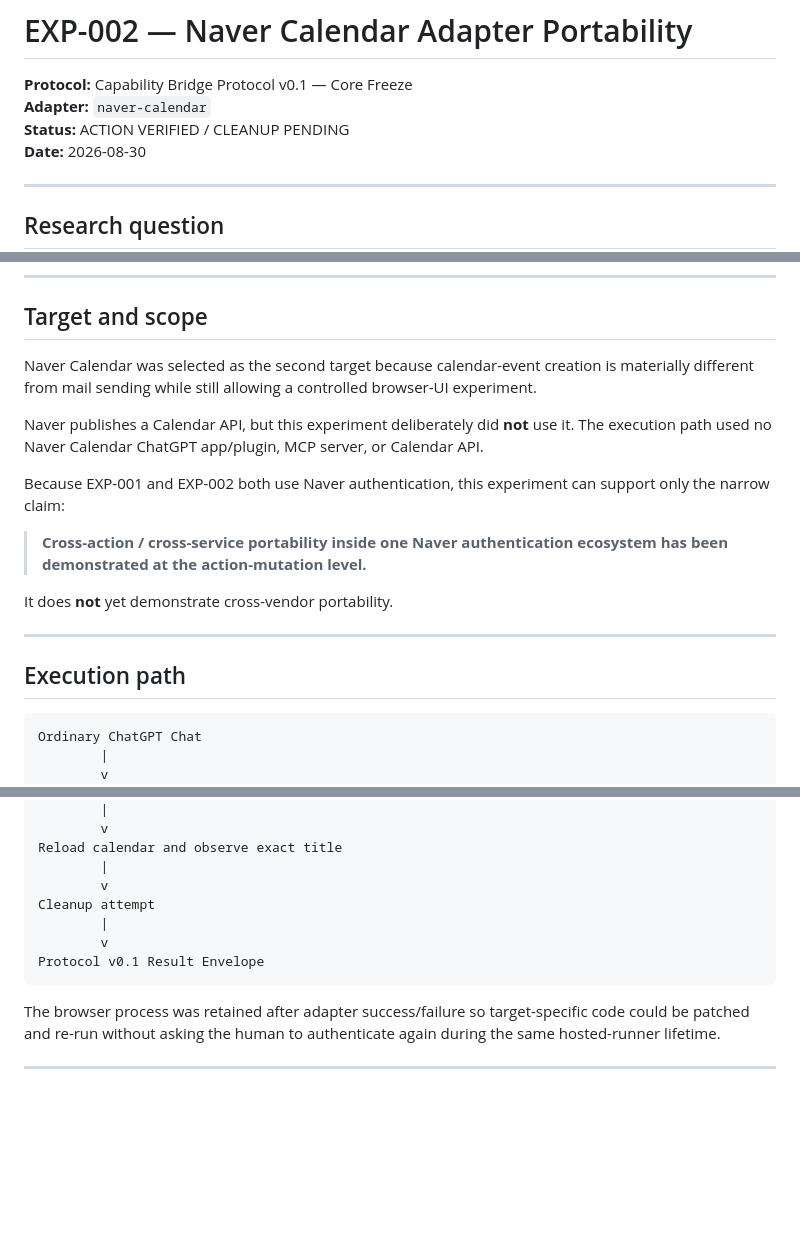
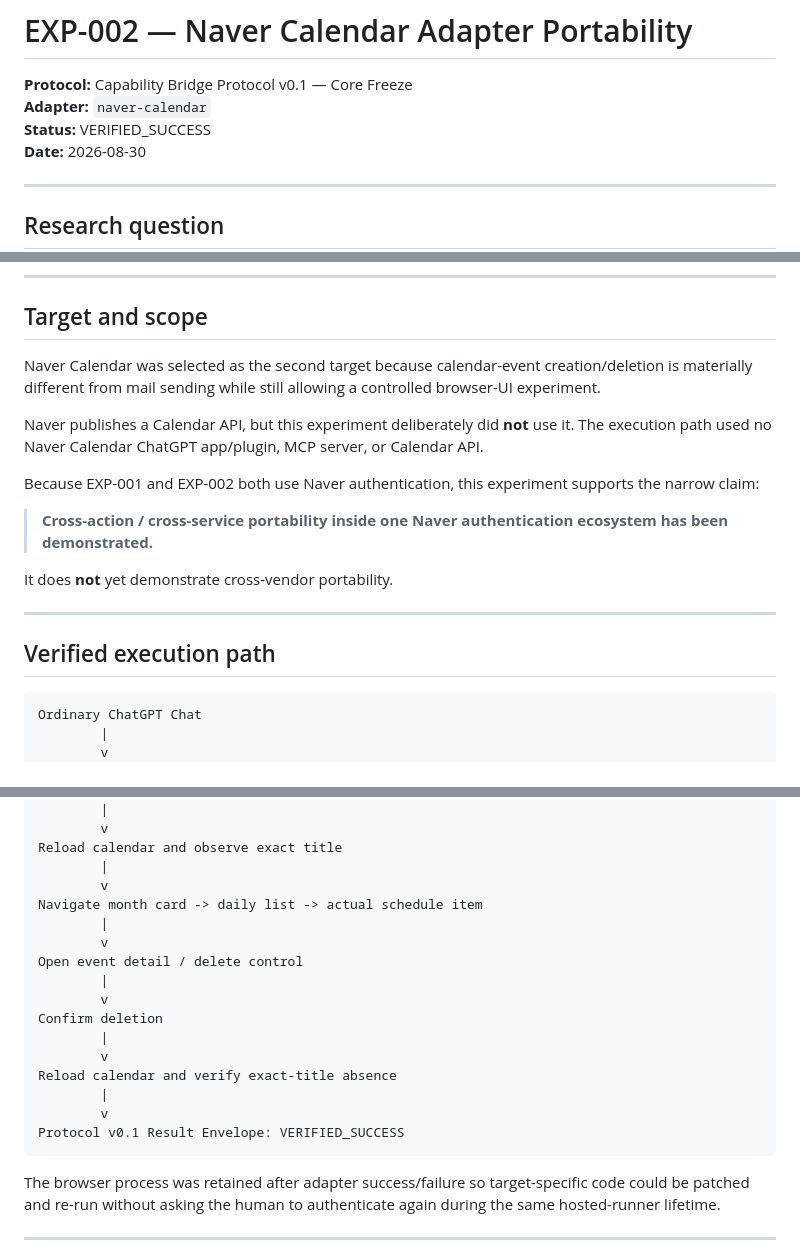
Before and after one commit to Valon-Jang/chatgpt-capability-bridge, a Markdown page: experiments/EXP-002-NAVER-CALENDAR.md, 3 parts joined by grey strips. Rendered like a GitHub page; blank space fills up the shorter version.

````diff
--- a/experiments/EXP-002-NAVER-CALENDAR.md
+++ b/experiments/EXP-002-NAVER-CALENDAR.md
@@ -2,7 +2,7 @@
 
 **Protocol:** Capability Bridge Protocol v0.1 — Core Freeze
 **Adapter:** `naver-calendar`
-**Status:** ACTION VERIFIED / CLEANUP PENDING
+**Status:** VERIFIED_SUCCESS
 **Date:** 2026-08-30
 
 ---
@@ -29,19 +29,19 @@ Protocol v0.1 remained frozen throughout the experiment. No `CORE_GAP` was demon
 
 ## Target and scope
 
-Naver Calendar was selected as the second target because calendar-event creation is materially different from mail sending while still allowing a controlled browser-UI experiment.
+Naver Calendar was selected as the second target because calendar-event creation/deletion is materially different from mail sending while still allowing a controlled browser-UI experiment.
 
 Naver publishes a Calendar API, but this experiment deliberately did **not** use it. The execution path used no Naver Calendar ChatGPT app/plugin, MCP server, or Calendar API.
 
-Because EXP-001 and EXP-002 both use Naver authentication, this experiment can support only the narrow claim:
+Because EXP-001 and EXP-002 both use Naver authentication, this experiment supports the narrow claim:
 
-> **Cross-action / cross-service portability inside one Naver authentication ecosystem has been demonstrated at the action-mutation level.**
+> **Cross-action / cross-service portability inside one Naver authentication ecosystem has been demonstrated.**
 
 It does **not** yet demonstrate cross-vendor portability.
 
 ---
 
-## Execution path
+## Verified execution path
 
 ```text
 Ordinary ChatGPT Chat
@@ -68,10 +68,19 @@ Create nonce-bearing synthetic event
 Reload calendar and observe exact title
         |
         v
-Cleanup attempt
+Navigate month card -> daily list -> actual schedule item
         |
         v
-Protocol v0.1 Result Envelope
+Open event detail / delete control
+        |
+        v
+Confirm deletion
+        |
+        v
+Reload calendar and verify exact-title absence
+        |
+        v
+Protocol v0.1 Result Envelope: VERIFIED_SUCCESS
 ```
 
 The browser process was retained after adapter success/failure so target-specific code could be patched and re-run without asking the human to authenticate again during the same hosted-runner lifetime.
````
Also changed, not shown: other parts of experiments/EXP-002-NAVER-CALENDAR.md (+89 -47 lines).
